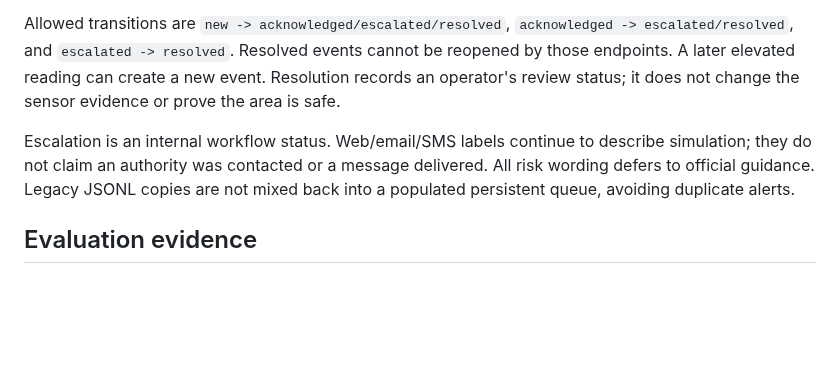
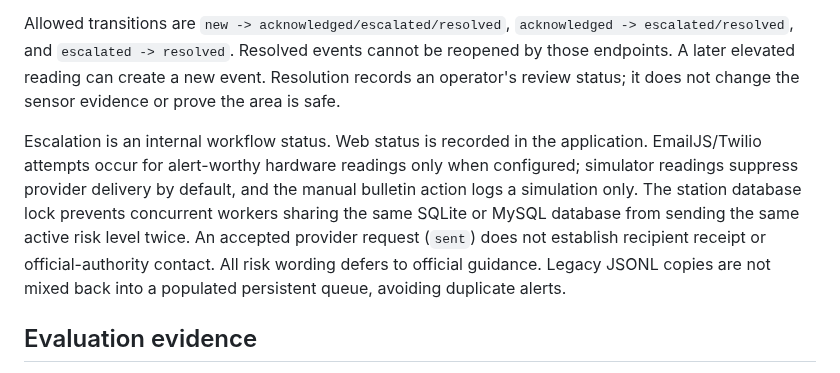
Before and after one commit to AjStyles20/flood-early-warning-system, a Markdown page: files/docs/operational_platform_guide.md, the part around the change. Rendered like a GitHub page; blank space fills up the shorter version.

Commit message:
docs: reconcile alert implementation, evidence, design and work log

```diff
--- a/files/docs/operational_platform_guide.md
+++ b/files/docs/operational_platform_guide.md
@@ -71,7 +71,7 @@ Moderate/High/Severe readings create persistent alert events. Repeated readings
 
 Allowed transitions are `new -> acknowledged/escalated/resolved`, `acknowledged -> escalated/resolved`, and `escalated -> resolved`. Resolved events cannot be reopened by those endpoints. A later elevated reading can create a new event. Resolution records an operator's review status; it does not change the sensor evidence or prove the area is safe.
 
-Escalation is an internal workflow status. Web/email/SMS labels continue to describe simulation; they do not claim an authority was contacted or a message delivered. All risk wording defers to official guidance. Legacy JSONL copies are not mixed back into a populated persistent queue, avoiding duplicate alerts.
+Escalation is an internal workflow status. Web status is recorded in the application. EmailJS/Twilio attempts occur for alert-worthy hardware readings only when configured; simulator readings suppress provider delivery by default, and the manual bulletin action logs a simulation only. The station database lock prevents concurrent workers sharing the same SQLite or MySQL database from sending the same active risk level twice. An accepted provider request (`sent`) does not establish recipient receipt or official-authority contact. All risk wording defers to official guidance. Legacy JSONL copies are not mixed back into a populated persistent queue, avoiding duplicate alerts.
 
 ## Evaluation evidence
 
```
